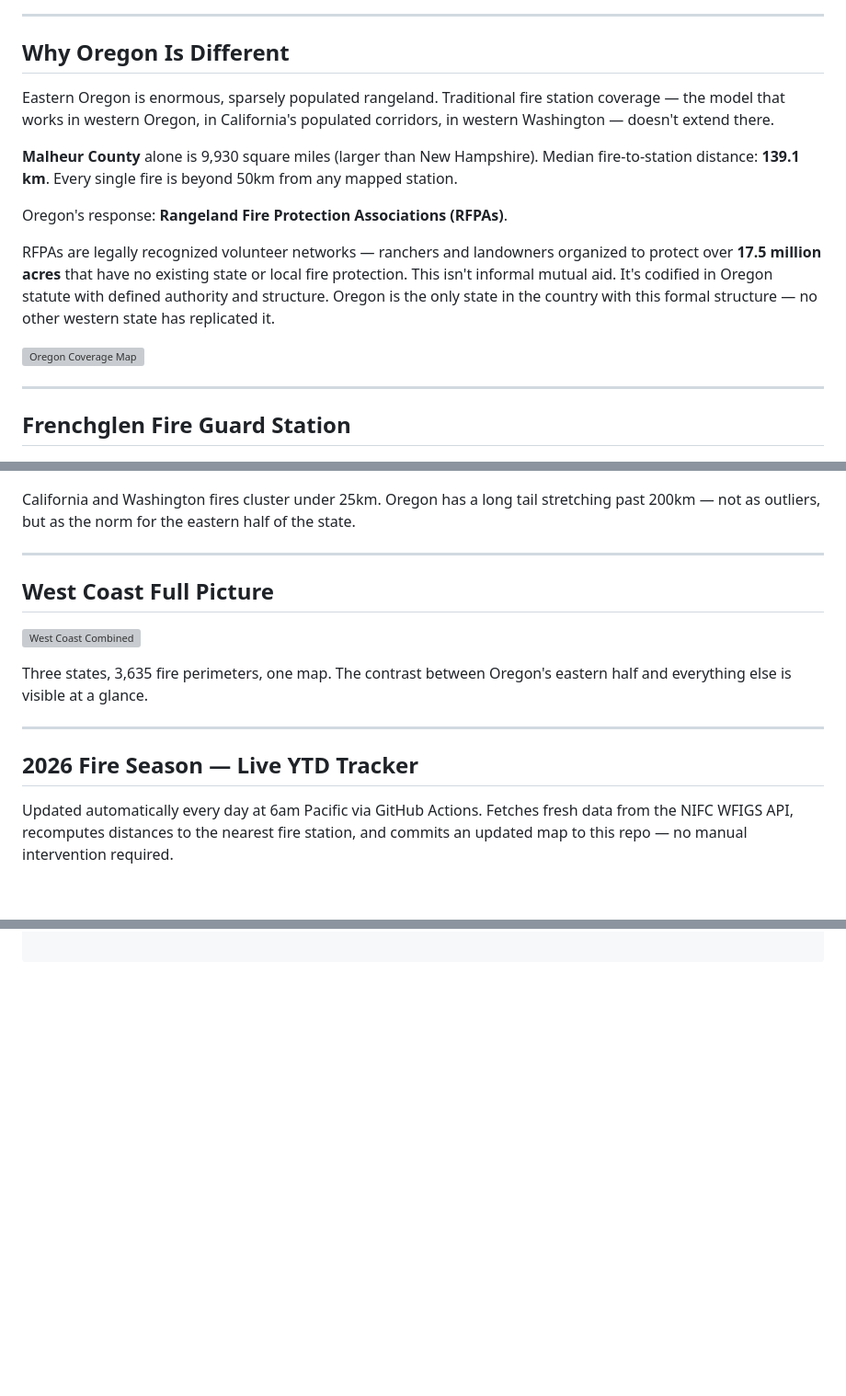
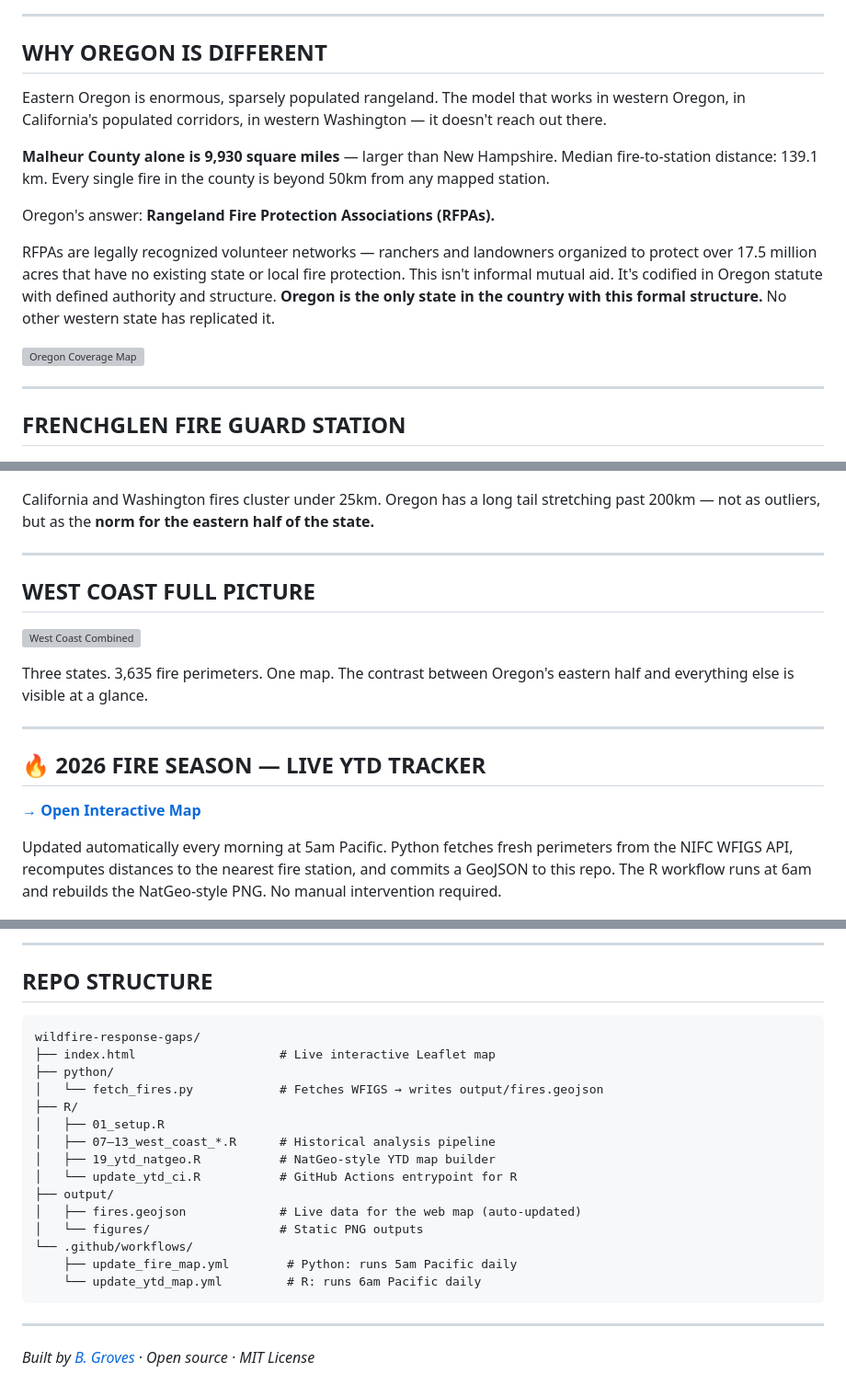
Before and after one commit to bdgroves/wildfire-response-gaps, a Markdown page: README.md, 3 parts joined by grey strips. Shown at 92% size. Drawn GitHub-style; blank space fills up the shorter version; grey boxes are pictures that could not be loaded.

````diff
--- a/README.md
+++ b/README.md
@@ -34,30 +39,21 @@ I checked the data twice. The pattern held.
 
 ---
 
-## Why Oregon Is Different
+## WHY OREGON IS DIFFERENT
 
-Eastern Oregon is enormous, sparsely populated rangeland. Traditional fire
-station coverage — the model that works in western Oregon, in California's
-populated corridors, in western Washington — doesn't extend there.
+Eastern Oregon is enormous, sparsely populated rangeland. The model that works in western Oregon, in California's populated corridors, in western Washington — it doesn't reach out there.
 
-**Malheur County** alone is 9,930 square miles (larger than New Hampshire).
-Median fire-to-station distance: **139.1 km**. Every single fire is beyond
-50km from any mapped station.
+**Malheur County alone is 9,930 square miles** — larger than New Hampshire. Median fire-to-station distance: 139.1 km. Every single fire in the county is beyond 50km from any mapped station.
 
-Oregon's response: **Rangeland Fire Protection Associations (RFPAs)**.
+Oregon's answer: **Rangeland Fire Protection Associations (RFPAs).**
 
-RFPAs are legally recognized volunteer networks — ranchers and landowners
-organized to protect over **17.5 million acres** that have no existing state
-or local fire protection. This isn't informal mutual aid. It's codified in
-Oregon statute with defined authority and structure. Oregon is the only state
-in the country with this formal structure — no other western state has
-replicated it.
+RFPAs are legally recognized volunteer networks — ranchers and landowners organized to protect over 17.5 million acres that have no existing state or local fire protection. This isn't informal mutual aid. It's codified in Oregon statute with defined authority and structure. **Oregon is the only state in the country with this formal structure.** No other western state has replicated it.
 
 ![Oregon Coverage Map](output/figures/oregon_coverage_gap.png)
 
 ---
 
-## Frenchglen Fire Guard Station
+## FRENCHGLEN FIRE GUARD STATION
 
 ![Frenchglen Coverage Zone](output/figures/oregon_frenchglen_zoom.png)
 
@@ -86,27 +77,23 @@ The infrastructure gap is real. The people filling it are remarkable.
 
 ![Distance Histogram](output/figures/oregon_distance_histogram.png)
 
-California and Washington fires cluster under 25km. Oregon has a long tail
-stretching past 200km — not as outliers, but as the norm for the eastern
-half of the state.
+California and Washington fires cluster under 25km. Oregon has a long tail stretching past 200km — not as outliers, but as the **norm for the eastern half of the state.**
 
 ---
 
-## West Coast Full Picture
+## WEST COAST FULL PICTURE
 
 ![West Coast Combined](output/figures/west_coast_combined.png)
 
-Three states, 3,635 fire perimeters, one map. The contrast between
-Oregon's eastern half and everything else is visible at a glance.
+Three states. 3,635 fire perimeters. One map. The contrast between Oregon's eastern half and everything else is visible at a glance.
 
 ---
 
-## 2026 Fire Season — Live YTD Tracker
+## 🔥 2026 FIRE SEASON — LIVE YTD TRACKER
 
-Updated automatically every day at 6am Pacific via GitHub Actions.
-Fetches fresh data from the NIFC WFIGS API, recomputes distances to
-the nearest fire station, and commits an updated map to this repo —
-no manual intervention required.
+**[→ Open Interactive Map](https://bdgroves.github.io/wildfire-response-gaps/)**
+
+Updated automatically every morning at 5am Pacific. Python fetches fresh perimeters from the NIFC WFIGS API, recomputes distances to the nearest fire station, and commits a GeoJSON to this repo. The R workflow runs at 6am and rebuilds the NatGeo-style PNG. No manual intervention required.
 
 ![2026 YTD](output/figures/ytd_natgeo.png)
 
@@ -159,0 +162,25 @@ source("R/19_ytd_natgeo.R")
+---
+
+## REPO STRUCTURE
+
+```
+wildfire-response-gaps/
+├── index.html                    # Live interactive Leaflet map
+├── python/
+│   └── fetch_fires.py            # Fetches WFIGS → writes output/fires.geojson
+├── R/
+│   ├── 01_setup.R
+│   ├── 07–13_west_coast_*.R      # Historical analysis pipeline
+│   ├── 19_ytd_natgeo.R           # NatGeo-style YTD map builder
+│   └── update_ytd_ci.R           # GitHub Actions entrypoint for R
+├── output/
+│   ├── fires.geojson             # Live data for the web map (auto-updated)
+│   └── figures/                  # Static PNG outputs
+└── .github/workflows/
+    ├── update_fire_map.yml        # Python: runs 5am Pacific daily
+    └── update_ytd_map.yml         # R: runs 6am Pacific daily
+```
+
+---
+
+*Built by [B. Groves](https://github.com/bdgroves) · Open source · MIT License*
````
Also changed, not shown: other parts of README.md (+70 -55 lines).
